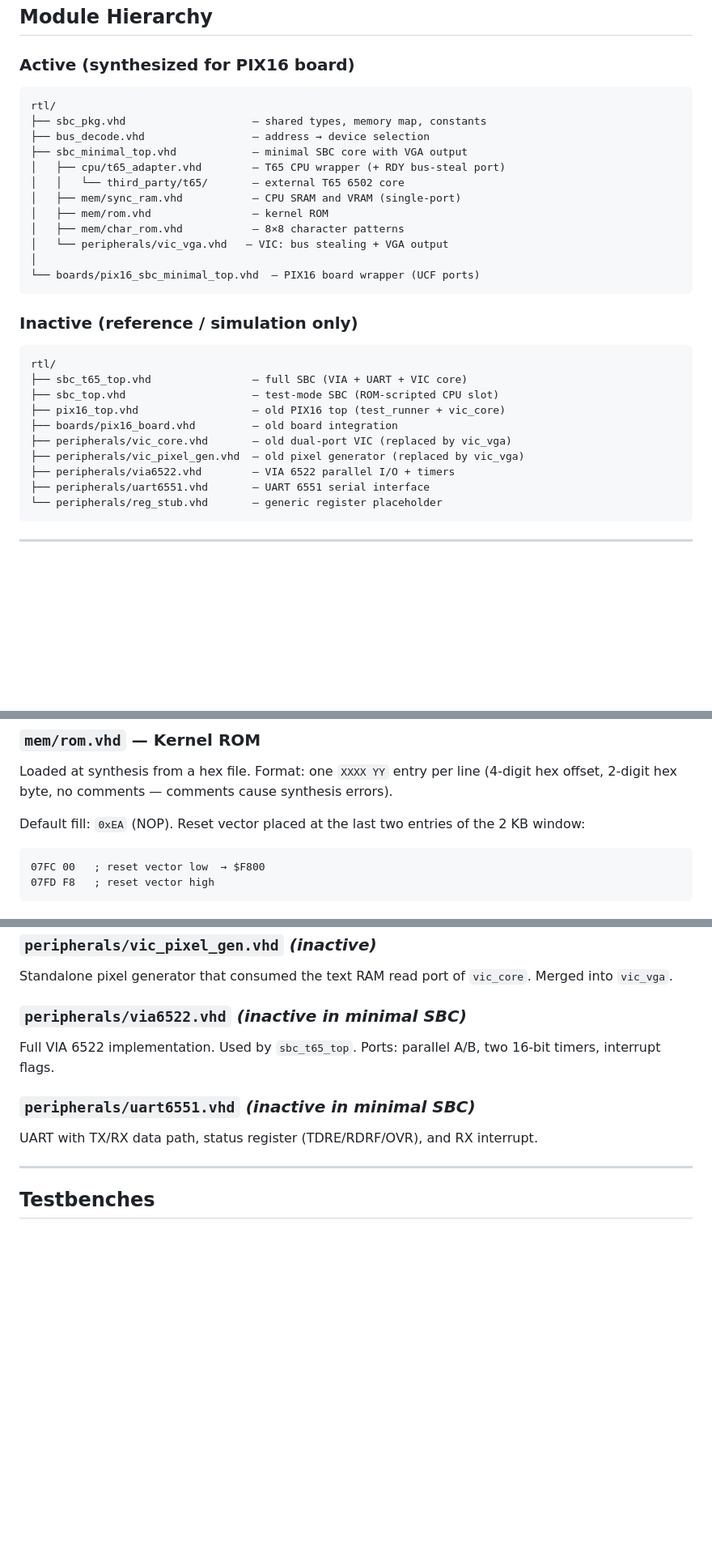
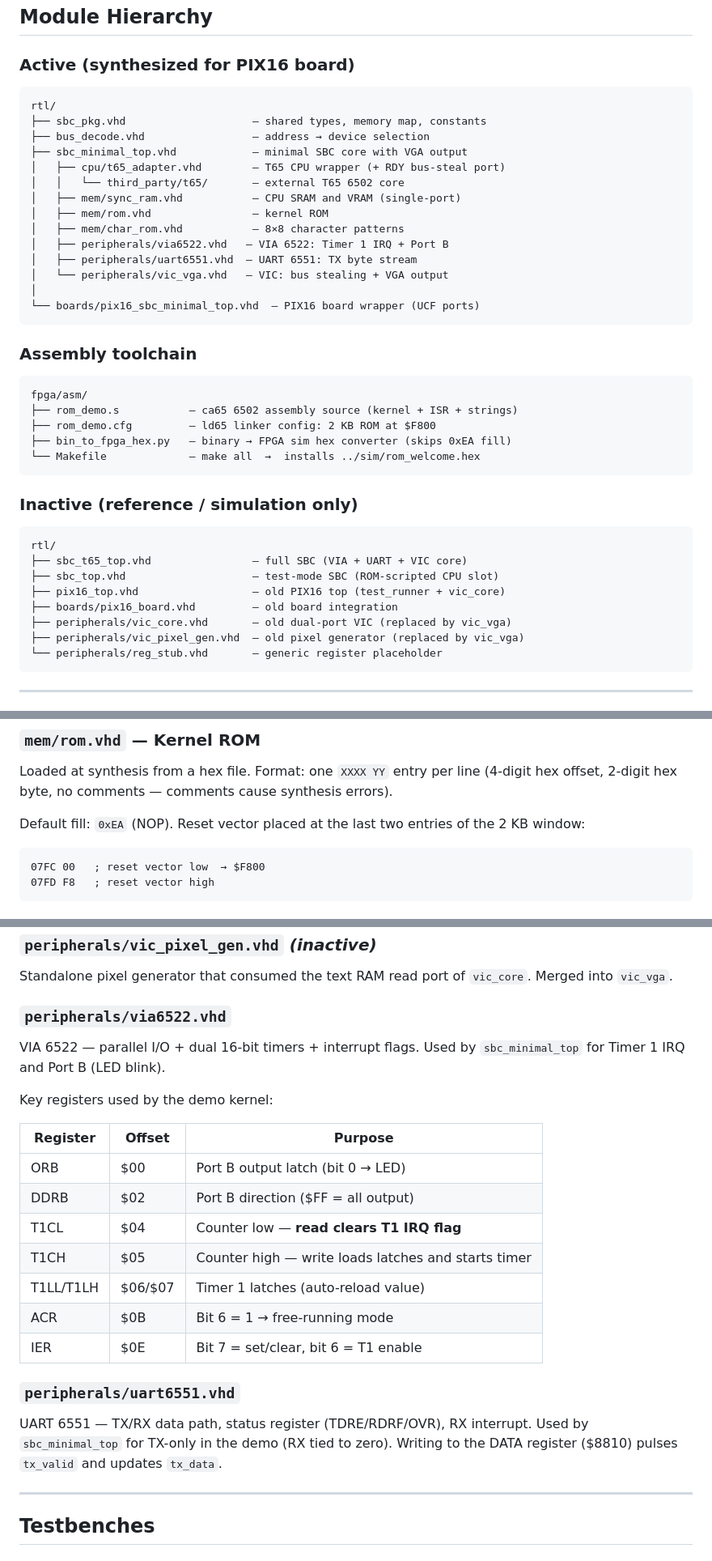
Before and after one commit to rudolfstepan/6502-sbc-fpga, a Markdown page: docs/02_MODULES.md, 3 parts joined by grey strips. Shown at 81% size. Rendered like a GitHub page; blank space fills up the shorter version.

Commit message:
docs(fpga): update architecture and modules for VIA+UART+IRQ demo and asm toolchain

````diff
--- a/docs/02_MODULES.md
+++ b/docs/02_MODULES.md
@@ -10,7 +10,7 @@ project for reference or simulation but are not included in the current build.
 
 ### Active (synthesized for PIX16 board)
 
-```
+```text
 rtl/
 ├── sbc_pkg.vhd                    — shared types, memory map, constants
 ├── bus_decode.vhd                 — address → device selection
@@ -20,14 +20,26 @@ rtl/
 │   ├── mem/sync_ram.vhd           — CPU SRAM and VRAM (single-port)
 │   ├── mem/rom.vhd                — kernel ROM
 │   ├── mem/char_rom.vhd           — 8×8 character patterns
+│   ├── peripherals/via6522.vhd   — VIA 6522: Timer 1 IRQ + Port B
+│   ├── peripherals/uart6551.vhd  — UART 6551: TX byte stream
 │   └── peripherals/vic_vga.vhd   — VIC: bus stealing + VGA output
 │
 └── boards/pix16_sbc_minimal_top.vhd  — PIX16 board wrapper (UCF ports)
 ```
 
+### Assembly toolchain
+
+```text
+fpga/asm/
+├── rom_demo.s           — ca65 6502 assembly source (kernel + ISR + strings)
+├── rom_demo.cfg         — ld65 linker config: 2 KB ROM at $F800
+├── bin_to_fpga_hex.py   — binary → FPGA sim hex converter (skips 0xEA fill)
+└── Makefile             — make all  →  installs ../sim/rom_welcome.hex
+```
+
 ### Inactive (reference / simulation only)
 
-```
+```text
 rtl/
 ├── sbc_t65_top.vhd                — full SBC (VIA + UART + VIC core)
 ├── sbc_top.vhd                    — test-mode SBC (ROM-scripted CPU slot)
@@ -35,8 +47,6 @@ rtl/
 ├── boards/pix16_board.vhd         — old board integration
 ├── peripherals/vic_core.vhd       — old dual-port VIC (replaced by vic_vga)
 ├── peripherals/vic_pixel_gen.vhd  — old pixel generator (replaced by vic_vga)
-├── peripherals/via6522.vhd        — VIA 6522 parallel I/O + timers
-├── peripherals/uart6551.vhd       — UART 6551 serial interface
 └── peripherals/reg_stub.vhd       — generic register placeholder
 ```
 
@@ -197,7 +207,7 @@ Loaded at synthesis from a hex file. Format: one `XXXX YY` entry per line
 
 Default fill: `0xEA` (NOP). Reset vector placed at the last two entries of the 2 KB window:
 
-```
+```text
 07FC 00   ; reset vector low  → $F800
 07FD F8   ; reset vector high
 ```
@@ -312,14 +322,28 @@ no VGA signal in hardware.
 Standalone pixel generator that consumed the text RAM read port of `vic_core`.
 Merged into `vic_vga`.
 
-### `peripherals/via6522.vhd` *(inactive in minimal SBC)*
+### `peripherals/via6522.vhd`
 
-Full VIA 6522 implementation. Used by `sbc_t65_top`. Ports: parallel A/B, two 16-bit
-timers, interrupt flags.
+VIA 6522 — parallel I/O + dual 16-bit timers + interrupt flags.
+Used by `sbc_minimal_top` for Timer 1 IRQ and Port B (LED blink).
 
-### `peripherals/uart6551.vhd` *(inactive in minimal SBC)*
+Key registers used by the demo kernel:
 
-UART with TX/RX data path, status register (TDRE/RDRF/OVR), and RX interrupt.
+| Register | Offset | Purpose |
+| --- | --- | --- |
+| ORB | $00 | Port B output latch (bit 0 → LED) |
+| DDRB | $02 | Port B direction ($FF = all output) |
+| T1CL | $04 | Counter low — **read clears T1 IRQ flag** |
+| T1CH | $05 | Counter high — write loads latches and starts timer |
+| T1LL/T1LH | $06/$07 | Timer 1 latches (auto-reload value) |
+| ACR | $0B | Bit 6 = 1 → free-running mode |
+| IER | $0E | Bit 7 = set/clear, bit 6 = T1 enable |
+
+### `peripherals/uart6551.vhd`
+
+UART 6551 — TX/RX data path, status register (TDRE/RDRF/OVR), RX interrupt.
+Used by `sbc_minimal_top` for TX-only in the demo (RX tied to zero).
+Writing to the DATA register ($8810) pulses `tx_valid` and updates `tx_data`.
 
 ---
 
````
Also changed, not shown: other parts of docs/02_MODULES.md (+1 -1 lines), BUILD_PIX16.md (+10 -0 lines), docs/01_ARCHITECTURE.md (+22 -3 lines).
